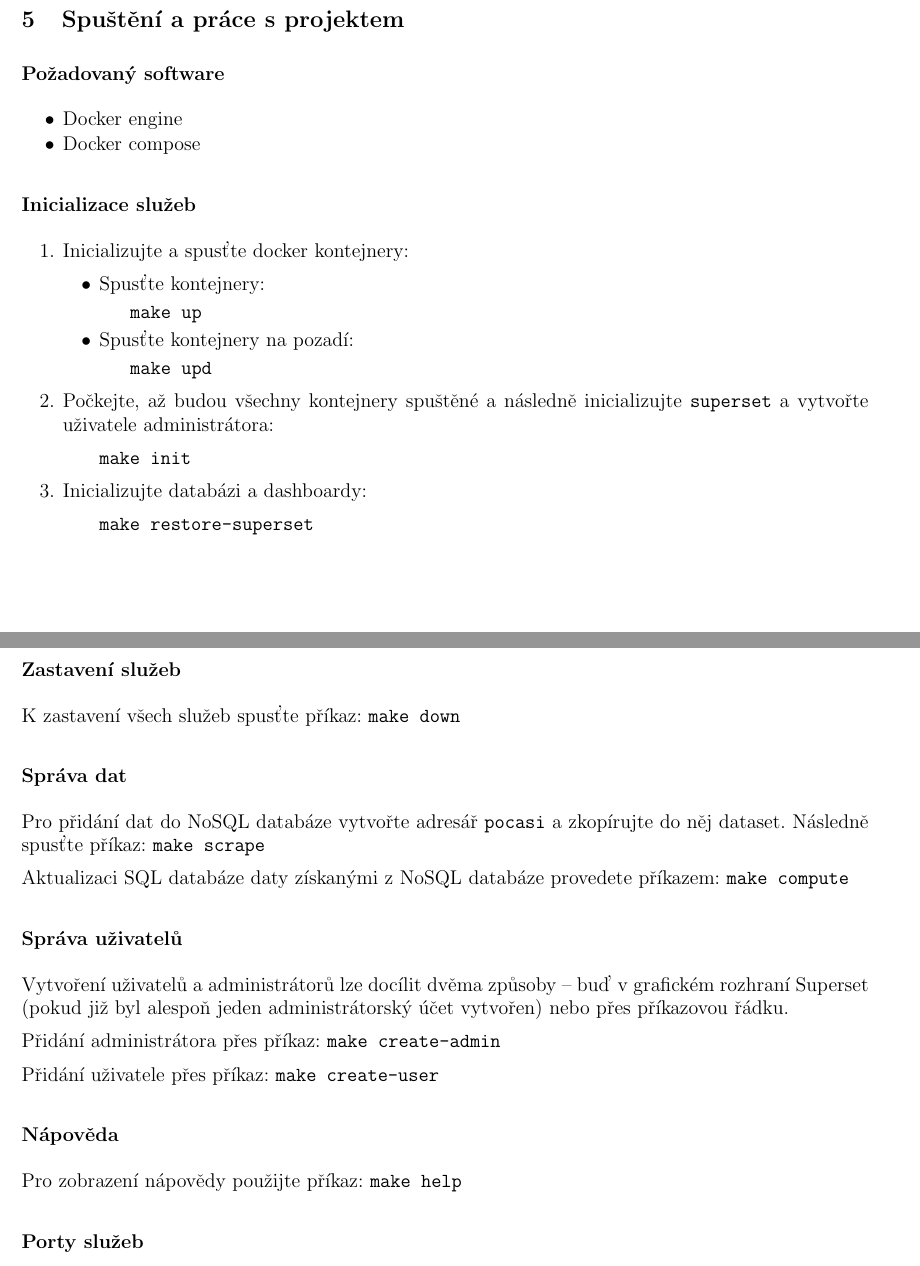
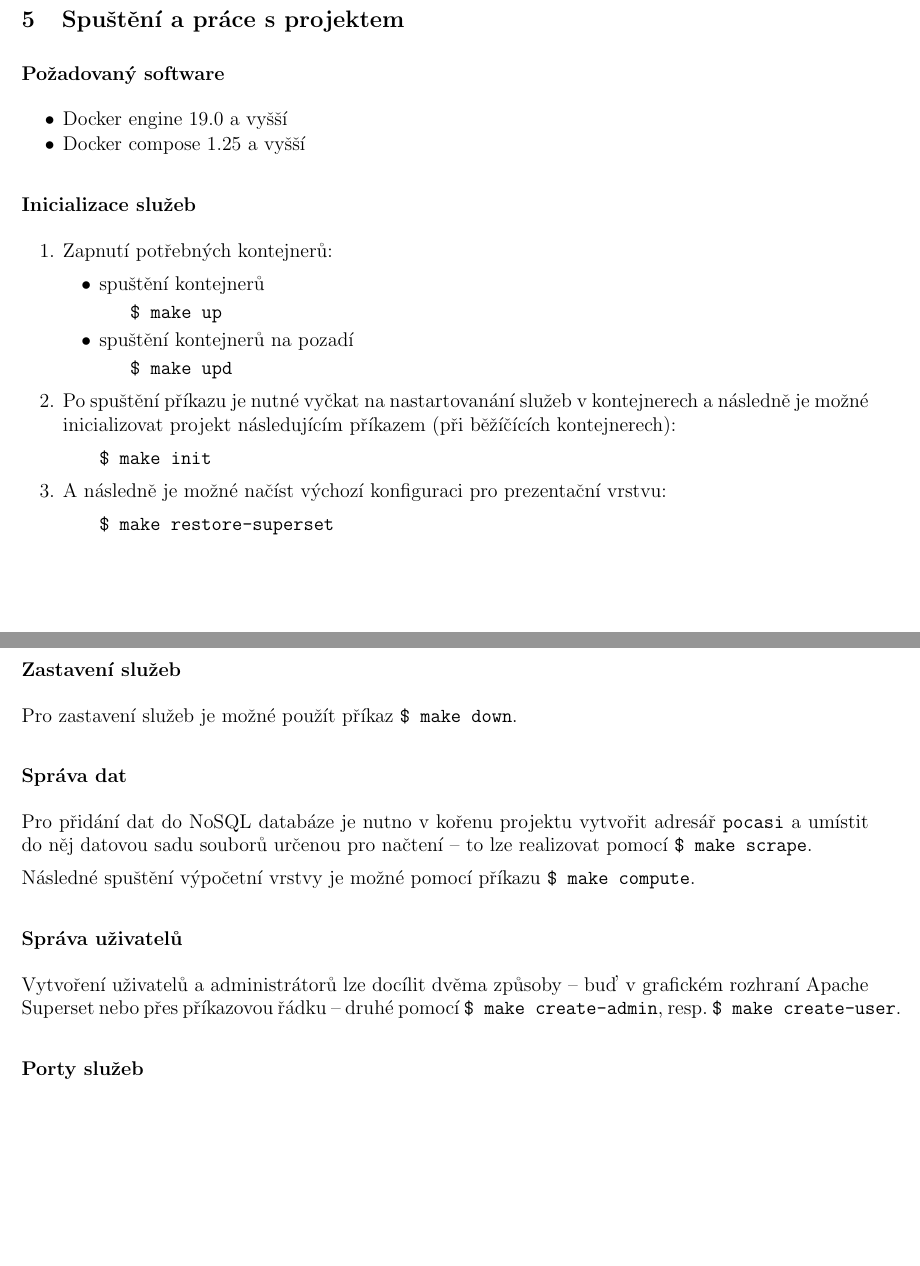
Before and after one commit to thejoeejoee/UPA-MIT-VUT-2020-2021, a LaTeX document (doc/doc.tex): two parts of pages 5 and 6 of 6, joined at a grey line, cut so that both start at the same text, the shorter picture padded with empty space. Compiled offline with pdfLaTeX.

Commit message:
Doc typos

```diff
--- a/doc/doc.tex
+++ b/doc/doc.tex
@@ -320,8 +320,8 @@ group by m.temperature_avg, m.temperature_stddev;
 
     \begin{itemize}
         \itemsep1pt\parskip0pt\parsep0pt
-        \item Docker engine
-        \item Docker compose
+        \item Docker engine 19.0 a vyšší
+        \item Docker compose 1.25 a vyšší
     \end{itemize}
 
     \subsection{Inicializace služeb}\label{initialization-of-services}
@@ -329,62 +329,57 @@ group by m.temperature_avg, m.temperature_stddev;
     \begin{enumerate}
         \def\labelenumi{\arabic{enumi}.}
         \itemsep1pt\parskip0pt\parsep0pt
-        \item Inicializujte a spusťte docker kontejnery:
+        \item Zapnutí potřebných kontejnerů:
 
         \begin{itemize}
             \itemsep1pt\parskip0pt\parsep0pt
 
-            \item Spusťte kontejnery:
+            \item spuštění kontejnerů
 
             \begin{itemize}
                 \itemsep1pt\parskip0pt\parsep0pt
-                \item[] \texttt{make up}
+                \item[] \texttt{\textdollar\ make up}
             \end{itemize}
 
-            \item Spusťte kontejnery na pozadí:
+            \item spuštění kontejnerů na pozadí
 
             \begin{itemize}
                 \itemsep1pt\parskip0pt\parsep0pt
-                \item[] \texttt{make upd}
+                \item[] \texttt{\textdollar\ make upd}
             \end{itemize}
         \end{itemize}
 
-        \item Počkejte, až budou všechny kontejnery spuštěné a následně inicializujte \texttt{superset} a vytvořte uživatele administrátora:
+        \item Po spuštění příkazu je nutné vyčkat na nastartovanání služeb v kontejnerech a následně je možné
+        inicializovat projekt následujícím příkazem (při běžíčících kontejnerech):
 
         \begin{itemize}
             \itemsep1pt\parskip0pt\parsep0pt
-            \item[] \texttt{make init}
+            \item[] \texttt{\textdollar\ make init}
         \end{itemize}
 
-        \item Inicializujte databázi a dashboardy:
+        \item A následně je možné načíst výchozí konfiguraci pro prezentační vrstvu:
 
         \begin{itemize}
             \itemsep1pt\parskip0pt\parsep0pt
-            \item[] \texttt{make restore-superset}
+            \item[] \texttt{\textdollar\ make restore-superset}
         \end{itemize}
     \end{enumerate}
 
     \subsection{Zastavení služeb}
 
-    K zastavení všech služeb spusťte příkaz: \texttt{make down}
+    Pro zastavení služeb je možné použít příkaz \texttt{\textdollar\ make down}.
 
     \subsection{Správa dat}
 
-    Pro přidání dat do NoSQL databáze vytvořte adresář \texttt{pocasi} a zkopírujte do něj dataset. Následně spusťte příkaz: \texttt{make scrape}
+    Pro přidání dat do NoSQL databáze je nutno v kořenu projektu vytvořit adresář \texttt{pocasi} a umístit do něj
+    datovou sadu souborů určenou pro načtení -- to lze realizovat pomocí \texttt{\textdollar\ make scrape}.
 
-    Aktualizaci SQL databáze daty získanými z NoSQL databáze provedete příkazem: \texttt{make compute}
+    Následné spuštění výpočetní vrstvy je možné pomocí příkazu \texttt{\textdollar\ make compute}.
 
     \subsection{Správa uživatelů}
 
-    Vytvoření uživatelů a administrátorů lze docílit dvěma způsoby -- buď v grafickém rozhraní Superset (pokud již byl alespoň jeden administrátorský účet vytvořen) nebo přes příkazovou řádku.
-
-    Přidání administrátora přes příkaz:  \texttt{make create-admin}
-
-    Přidání uživatele přes příkaz: \texttt{make create-user}
-
-    \subsection{Nápověda}
-
-    Pro zobrazení nápovědy použijte příkaz: \texttt{make help}
+    Vytvoření uživatelů a administrátorů lze docílit dvěma způsoby -- buď v grafickém rozhraní Apache Superset nebo
+    přes příkazovou řádku -- druhé pomocí \texttt{\textdollar\ make create-admin}, resp. \texttt{\textdollar\ make create-user}.
 
     \subsection{Porty služeb}
     \begin{longtable}[c]{@{}ll@{}}
```
